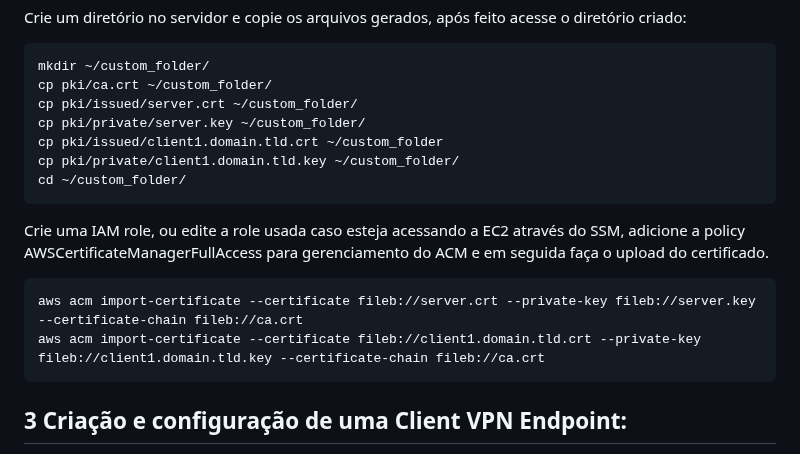
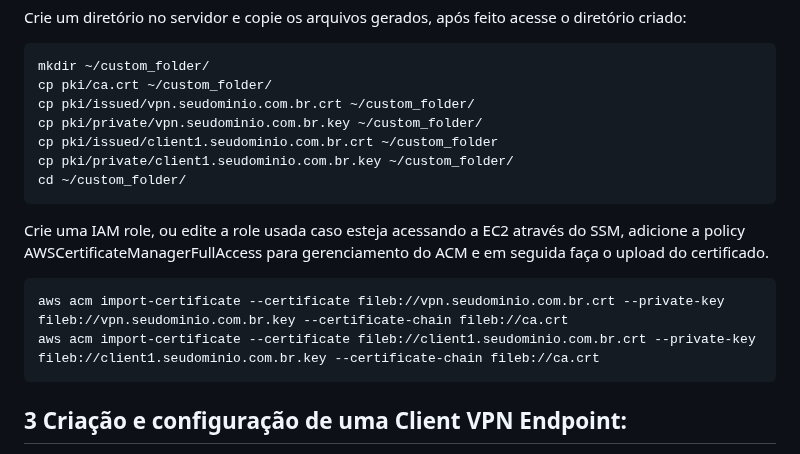
Before and after one commit to thiagooliveira-sh/Gatsby, a Markdown page: posts/2023-05-23-utilizando-o-aws-vpn-client-endpoint.md, the part around one of its changes. Rendered like a GitHub page.

Commit message:
Update Posts “2023-05-23-utilizando-o-aws-vpn-client-endpoint”

````diff
--- a/posts/2023-05-23-utilizando-o-aws-vpn-client-endpoint.md
+++ b/posts/2023-05-23-utilizando-o-aws-vpn-client-endpoint.md
@@ -117,18 +117,18 @@ Crie um diretório no servidor e copie os arquivos gerados, após feito acesse o
 ```
 mkdir ~/custom_folder/
 cp pki/ca.crt ~/custom_folder/
-cp pki/issued/server.crt ~/custom_folder/
-cp pki/private/server.key ~/custom_folder/
-cp pki/issued/client1.domain.tld.crt ~/custom_folder
-cp pki/private/client1.domain.tld.key ~/custom_folder/
+cp pki/issued/vpn.seudominio.com.br.crt ~/custom_folder/
+cp pki/private/vpn.seudominio.com.br.key ~/custom_folder/
+cp pki/issued/client1.seudominio.com.br.crt ~/custom_folder
+cp pki/private/client1.seudominio.com.br.key ~/custom_folder/
 cd ~/custom_folder/
 ```
 
 Crie uma IAM role, ou edite a role usada caso esteja acessando a EC2 através do SSM, adicione a policy AWSCertificateManagerFullAccess para gerenciamento do ACM e em seguida faça o upload do certificado.
 
 ```
-aws acm import-certificate --certificate fileb://server.crt --private-key fileb://server.key --certificate-chain fileb://ca.crt
-aws acm import-certificate --certificate fileb://client1.domain.tld.crt --private-key fileb://client1.domain.tld.key --certificate-chain fileb://ca.crt
+aws acm import-certificate --certificate fileb://vpn.seudominio.com.br.crt --private-key fileb://vpn.seudominio.com.br.key --certificate-chain fileb://ca.crt
+aws acm import-certificate --certificate fileb://client1.seudominio.com.br.crt --private-key fileb://client1.seudominio.com.br.key --certificate-chain fileb://ca.crt
 ```
 
 ## 3 Criação e configuração de uma Client VPN Endpoint:
````
Also changed, not shown: other parts of posts/2023-05-23-utilizando-o-aws-vpn-client-endpoint.md (+7 -7 lines).
